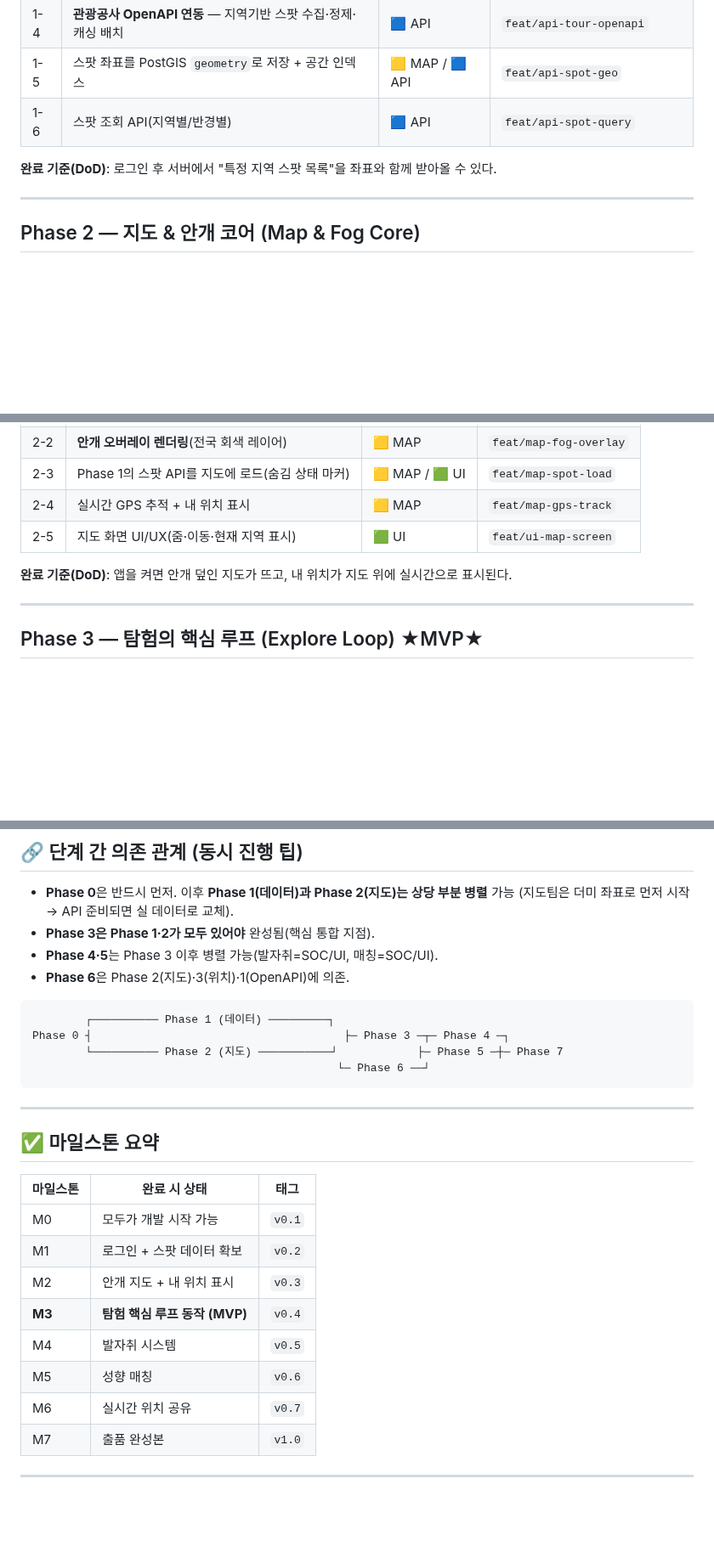
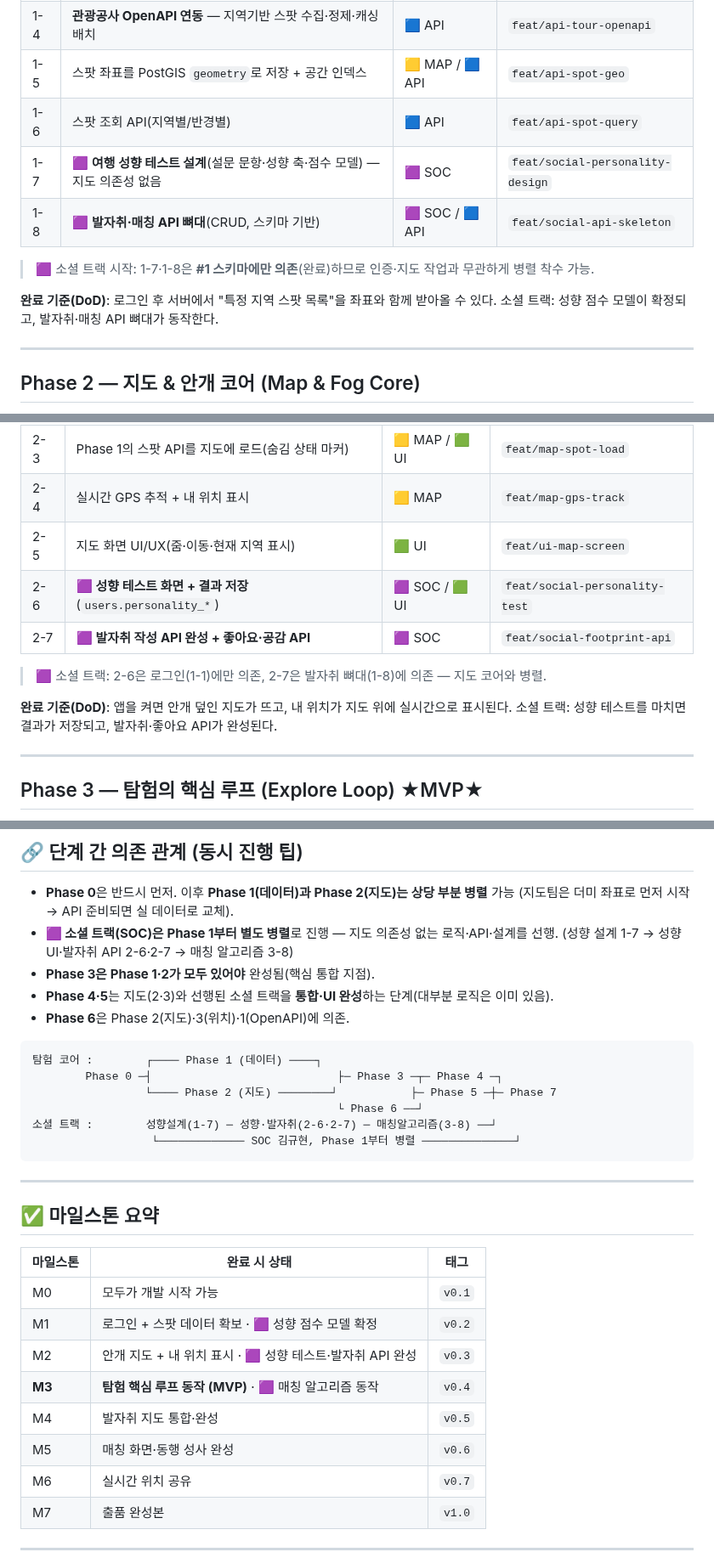
Before and after one commit to FogMap2026/FogApp, a Markdown page: planning.md, 3 parts joined by grey strips. Shown at 85% size. GitHub-like rendering; blank space fills up the shorter version.

````diff
--- a/planning.md
+++ b/planning.md
@@ -79,8 +94,13 @@ Phase 7  완성 & 출품         QA · 성능 · 배포 · 발표 자료
 | 1-4 | **관광공사 OpenAPI 연동** — 지역기반 스팟 수집·정제·캐싱 배치 | 🟦 API | `feat/api-tour-openapi` |
 | 1-5 | 스팟 좌표를 PostGIS `geometry`로 저장 + 공간 인덱스 | 🟨 MAP / 🟦 API | `feat/api-spot-geo` |
 | 1-6 | 스팟 조회 API(지역별/반경별) | 🟦 API | `feat/api-spot-query` |
+| 1-7 | 🟪 **여행 성향 테스트 설계**(설문 문항·성향 축·점수 모델) — 지도 의존성 없음 | 🟪 SOC | `feat/social-personality-design` |
+| 1-8 | 🟪 **발자취·매칭 API 뼈대**(CRUD, 스키마 기반) | 🟪 SOC / 🟦 API | `feat/social-api-skeleton` |
+
+> 🟪 소셜 트랙 시작: 1-7·1-8은 **#1 스키마에만 의존**(완료)하므로 인증·지도 작업과 무관하게 병렬 착수 가능.
 
 **완료 기준(DoD)**: 로그인 후 서버에서 "특정 지역 스팟 목록"을 좌표와 함께 받아올 수 있다.
+소셜 트랙: 성향 점수 모델이 확정되고, 발자취·매칭 API 뼈대가 동작한다.
 
 ---
 
@@ -95,8 +115,13 @@ Phase 7  완성 & 출품         QA · 성능 · 배포 · 발표 자료
 | 2-3 | Phase 1의 스팟 API를 지도에 로드(숨김 상태 마커) | 🟨 MAP / 🟩 UI | `feat/map-spot-load` |
 | 2-4 | 실시간 GPS 추적 + 내 위치 표시 | 🟨 MAP | `feat/map-gps-track` |
 | 2-5 | 지도 화면 UI/UX(줌·이동·현재 지역 표시) | 🟩 UI | `feat/ui-map-screen` |
+| 2-6 | 🟪 **성향 테스트 화면 + 결과 저장**(`users.personality_*`) | 🟪 SOC / 🟩 UI | `feat/social-personality-test` |
+| 2-7 | 🟪 **발자취 작성 API 완성 + 좋아요·공감 API** | 🟪 SOC | `feat/social-footprint-api` |
+
+> 🟪 소셜 트랙: 2-6은 로그인(1-1)에만 의존, 2-7은 발자취 뼈대(1-8)에 의존 — 지도 코어와 병렬.
 
 **완료 기준(DoD)**: 앱을 켜면 안개 덮인 지도가 뜨고, 내 위치가 지도 위에 실시간으로 표시된다.
+소셜 트랙: 성향 테스트를 마치면 결과가 저장되고, 발자취·좋아요 API가 완성된다.
 
 ---
 
@@ -183,15 +216,19 @@ Phase 7  완성 & 출품         QA · 성능 · 배포 · 발표 자료
 
 - **Phase 0**은 반드시 먼저. 이후 **Phase 1(데이터)과 Phase 2(지도)는 상당 부분 병렬** 가능
   (지도팀은 더미 좌표로 먼저 시작 → API 준비되면 실 데이터로 교체).
+- **🟪 소셜 트랙(SOC)은 Phase 1부터 별도 병렬**로 진행 — 지도 의존성 없는 로직·API·설계를 선행.
+  (성향 설계 1-7 → 성향 UI·발자취 API 2-6·2-7 → 매칭 알고리즘 3-8)
 - **Phase 3은 Phase 1·2가 모두 있어야** 완성됨(핵심 통합 지점).
-- **Phase 4·5**는 Phase 3 이후 병렬 가능(발자취=SOC/UI, 매칭=SOC/UI).
+- **Phase 4·5**는 지도(2·3)와 선행된 소셜 트랙을 **통합·UI 완성**하는 단계(대부분 로직은 이미 있음).
 - **Phase 6**은 Phase 2(지도)·3(위치)·1(OpenAPI)에 의존.
 
 ```
-        ┌────────── Phase 1 (데이터) ─────────┐
-Phase 0 ┤                                      ├─ Phase 3 ─┬─ Phase 4 ─┐
-        └────────── Phase 2 (지도) ───────────┘            ├─ Phase 5 ─┼─ Phase 7
-                                              └─ Phase 6 ──┘
+탐험 코어 :        ┌──── Phase 1 (데이터) ────┐
+        Phase 0 ─┤                            ├─ Phase 3 ─┬─ Phase 4 ─┐
+                 └──── Phase 2 (지도) ────────┘           ├─ Phase 5 ─┼─ Phase 7
+                                              └ Phase 6 ──┘
+소셜 트랙 :        성향설계(1-7) ─ 성향·발자취(2-6·2-7) ─ 매칭알고리즘(3-8) ──┘
+                  └───────────── SOC 김규현, Phase 1부터 병렬 ──────────────┘
 ```
 
 ---
@@ -201,11 +238,11 @@ Phase 0 ┤                                      ├─ Phase 3 ─┬─ Phase
 | 마일스톤 | 완료 시 상태 | 태그 |
 |----------|--------------|------|
 | M0 | 모두가 개발 시작 가능 | `v0.1` |
-| M1 | 로그인 + 스팟 데이터 확보 | `v0.2` |
-| M2 | 안개 지도 + 내 위치 표시 | `v0.3` |
-| **M3** | **탐험 핵심 루프 동작 (MVP)** | `v0.4` |
-| M4 | 발자취 시스템 | `v0.5` |
-| M5 | 성향 매칭 | `v0.6` |
+| M1 | 로그인 + 스팟 데이터 확보 · 🟪 성향 점수 모델 확정 | `v0.2` |
+| M2 | 안개 지도 + 내 위치 표시 · 🟪 성향 테스트·발자취 API 완성 | `v0.3` |
+| **M3** | **탐험 핵심 루프 동작 (MVP)** · 🟪 매칭 알고리즘 동작 | `v0.4` |
+| M4 | 발자취 지도 통합·완성 | `v0.5` |
+| M5 | 매칭 화면·동행 성사 완성 | `v0.6` |
 | M6 | 실시간 위치 공유 | `v0.7` |
 | M7 | 출품 완성본 | `v1.0` |
 
````
Also changed, not shown: other parts of planning.md (+35 -12 lines).
